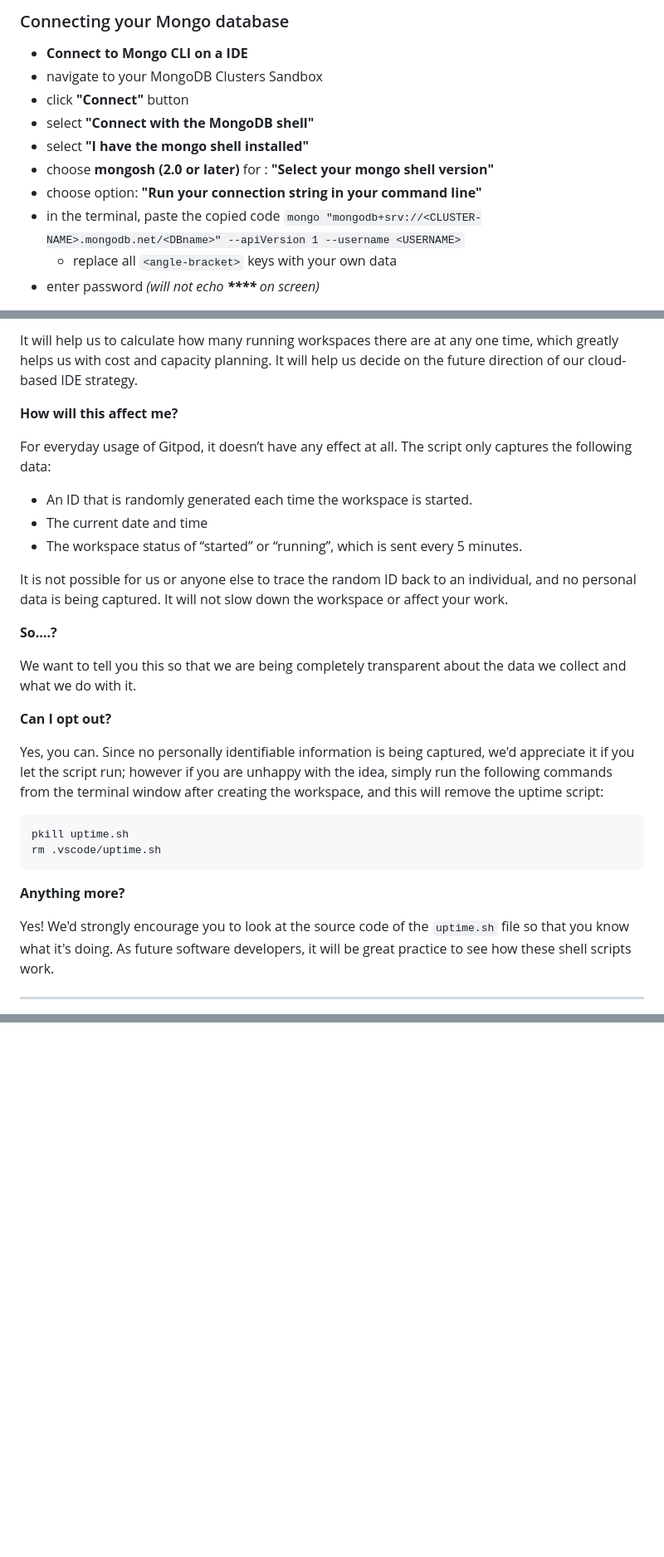
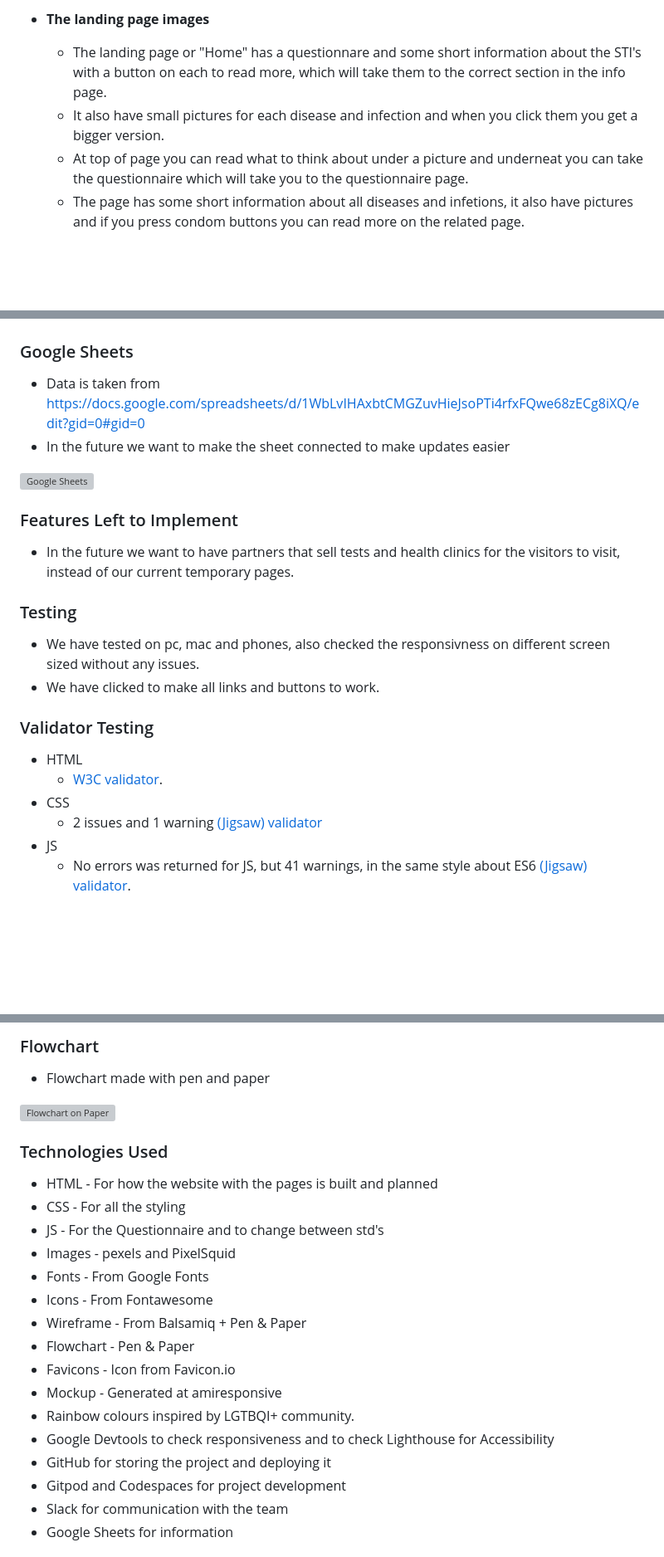
Before and after one commit to AlexanderAberg/the-fancy-cinema-castle, a Markdown page: README.md, 3 parts joined by grey strips. Shown: that part at 83% size. Rendered like a GitHub page; blank space fills up the shorter version; grey boxes are pictures that could not be loaded.

````diff
--- a/README.md
+++ b/README.md
@@ -36,14 +52,8 @@ You can now use the `heroku` CLI program - try running `heroku apps` to confirm
 
-### Connecting your Mongo database
+- __The landing page images__
 
-- **Connect to Mongo CLI on a IDE**
-- navigate to your MongoDB Clusters Sandbox
-- click **"Connect"** button
-- select **"Connect with the MongoDB shell"**
-- select **"I have the mongo shell installed"**
-- choose **mongosh (2.0 or later)** for : **"Select your mongo shell version"**
-- choose option: **"Run your connection string in your command line"**
-- in the terminal, paste the copied code `mongo "mongodb+srv://<CLUSTER-NAME>.mongodb.net/<DBname>" --apiVersion 1 --username <USERNAME>`
-  - replace all `<angle-bracket>` keys with your own data
-- enter password _(will not echo **\*\*\*\*** on screen)_
+  - The landing page or "Home" has a questionnare and some short information about the STI's with a button on each to read more, which will take them to the correct section in the info page.
+  - It also have small pictures for each disease and infection and when you click them you get a bigger version.
+  - At top of page you can read what to think about under a picture and underneat you can take the questionnaire which will take you to the questionnaire page.
+  - The page has some short information about all diseases and infetions, it also have pictures and if you press condom buttons you can read more on the related page.
 
@@ -99,32 +114,30 @@ We continually tweak and adjust this template to help give you the best experien
 
-It will help us to calculate how many running workspaces there are at any one time, which greatly helps us with cost and capacity planning. It will help us decide on the future direction of our cloud-based IDE strategy.
 
-**How will this affect me?**
+### Google Sheets
 
-For everyday usage of Gitpod, it doesn’t have any effect at all. The script only captures the following data:
+- Data is taken from https://docs.google.com/spreadsheets/d/1WbLvIHAxbtCMGZuvHieJsoPTi4rfxFQwe68zECg8iXQ/edit?gid=0#gid=0
+- In the future we want to make the sheet connected to make updates easier
 
-- An ID that is randomly generated each time the workspace is started.
-- The current date and time
-- The workspace status of “started” or “running”, which is sent every 5 minutes.
+<img src="assets/images/google_sheets.png" alt='Google Sheets'>
 
-It is not possible for us or anyone else to trace the random ID back to an individual, and no personal data is being captured. It will not slow down the workspace or affect your work.
 
-**So….?**
+### Features Left to Implement
 
-We want to tell you this so that we are being completely transparent about the data we collect and what we do with it.
+- In the future we want to have partners that sell tests and health clinics for the visitors to visit, instead of our current temporary pages.
 
-**Can I opt out?**
 
-Yes, you can. Since no personally identifiable information is being captured, we'd appreciate it if you let the script run; however if you are unhappy with the idea, simply run the following commands from the terminal window after creating the workspace, and this will remove the uptime script:
+### Testing
 
-```
-pkill uptime.sh
-rm .vscode/uptime.sh
-```
+- We have tested on pc, mac and phones, also checked the responsivness on different screen sized without any issues.
+- We have clicked to make all links and buttons to work.
 
-**Anything more?**
 
-Yes! We'd strongly encourage you to look at the source code of the `uptime.sh` file so that you know what it's doing. As future software developers, it will be great practice to see how these shell scripts work.
+### Validator Testing
 
----
+- HTML
+  -  [W3C validator](https://validator.w3.org/nu/?).
+- CSS
+  -  2 issues and 1 warning [(Jigsaw) validator](https://jigsaw.w3.org/css-validator/validator?)
+- JS
+  - No errors was returned for JS, but 41 warnings, in the same style about ES6 [(Jigsaw) validator](https://jshint.com/).
 
@@ -131,0 +210,27 @@ Happy coding!
+### Flowchart
+
+- Flowchart made with pen and paper
+
+<img src="assets/images/manual-flowchart.jpg" alt="Flowchart on Paper">
+
+
+### Technologies Used
+
+- HTML - For how the website with the pages is built and planned
+- CSS - For all the styling
+- JS - For the Questionnaire and to change between std's
+- Images  -  pexels and PixelSquid
+- Fonts - From Google Fonts
+- Icons - From Fontawesome
+- Wireframe - From Balsamiq + Pen & Paper
+- Flowchart - Pen & Paper
+- Favicons - Icon from Favicon.io
+- Mockup - Generated at amiresponsive
+- Rainbow colours inspired by LGTBQI+ community.
+- Google Devtools to check responsiveness and to check Lighthouse for Accessibility
+- GitHub for storing the project and deploying it
+- Gitpod and Codespaces for project development
+- Slack for communication with the team
+- Google Sheets for information
+
+
````
Also changed, not shown: other parts of README.md (+137 -46 lines).
